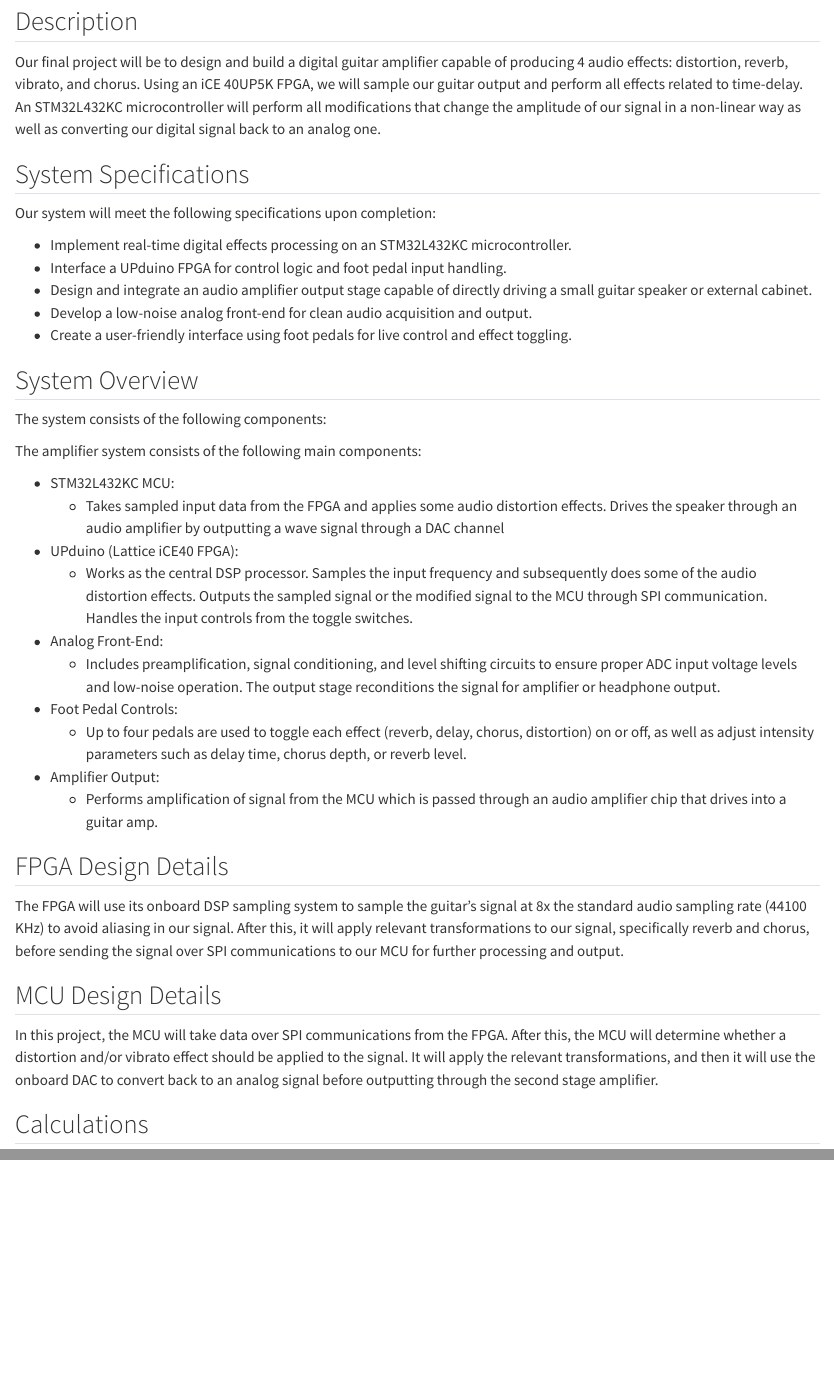
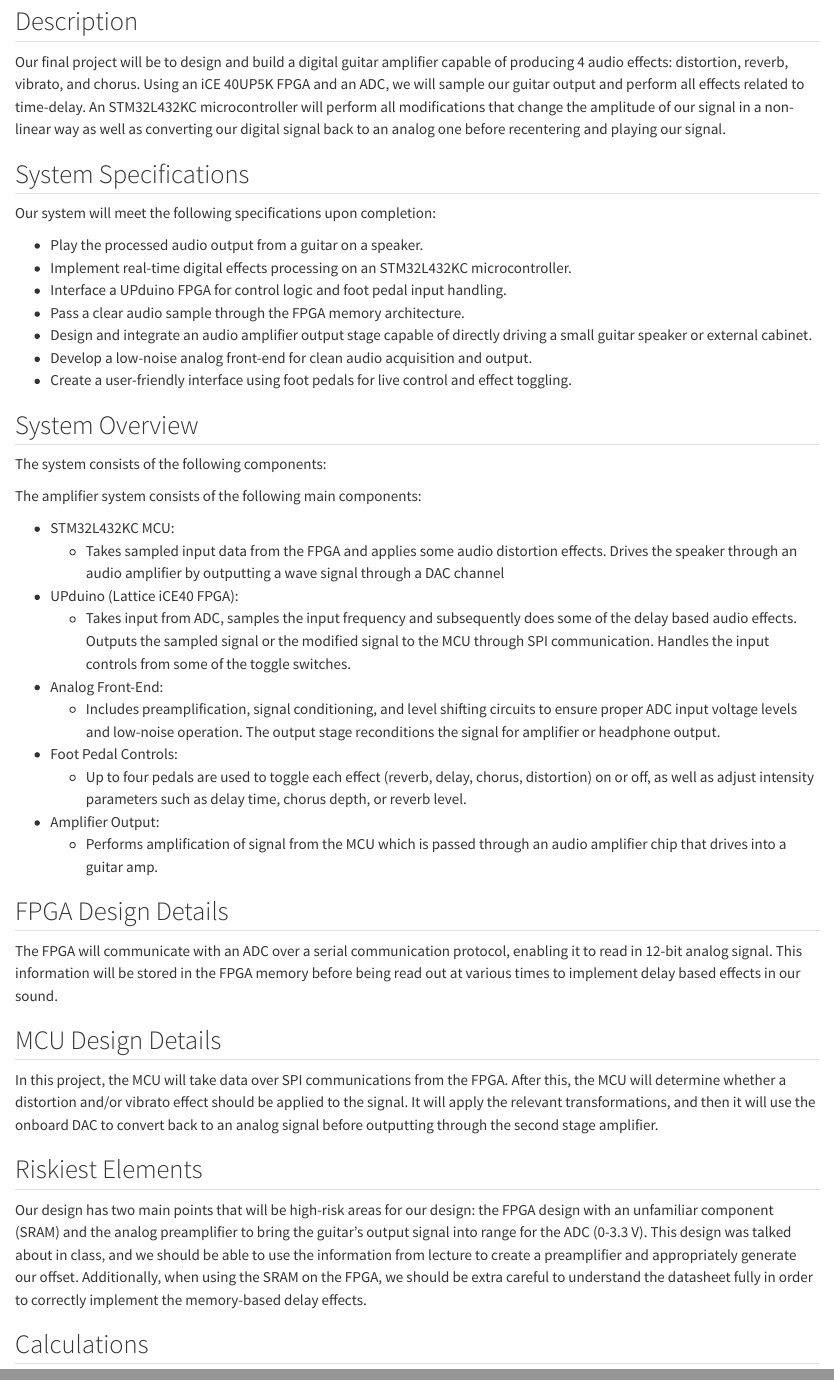
Before and after one commit to lughnasam/e155-quarto-page, a Quarto document (labs/project_overview/project_overview.qmd): the page in a window 1100 px wide, from 70 px down, and a second part further down, joined at a grey line. Rendered offline with R 4.5, knitr and Pandoc in place of Quarto, with nearby package versions.

Commit message:
modified project report

```diff
--- a/labs/project_overview/project_overview.qmd
+++ b/labs/project_overview/project_overview.qmd
@@ -2,14 +2,16 @@
 
 ## Description
 
-Our final project will be to design and build a digital guitar amplifier capable of producing 4 audio effects: distortion, reverb, vibrato, and chorus. Using an iCE 40UP5K FPGA, we will sample our guitar output and perform all effects related to time-delay. An STM32L432KC microcontroller will perform all modifications that change the amplitude of our signal in a non-linear way as well as converting our digital signal back to an analog one.
+Our final project will be to design and build a digital guitar amplifier capable of producing 4 audio effects: distortion, reverb, vibrato, and chorus. Using an iCE 40UP5K FPGA and an ADC, we will sample our guitar output and perform all effects related to time-delay. An STM32L432KC microcontroller will perform all modifications that change the amplitude of our signal in a non-linear way as well as converting our digital signal back to an analog one before recentering and playing our signal.
 
 ## System Specifications
 
 Our system will meet the following specifications upon completion:
 
+- Play the processed audio output from a guitar on a speaker.
 - Implement real-time digital effects processing on an STM32L432KC microcontroller.
 - Interface a UPduino FPGA for control logic and foot pedal input handling.
+- Pass a clear audio sample through the FPGA memory architecture.
 - Design and integrate an audio amplifier output stage capable of directly driving a small guitar speaker or external cabinet.
 - Develop a low-noise analog front-end for clean audio acquisition and output.
 - Create a user-friendly interface using foot pedals for live control and effect toggling.
@@ -23,7 +25,7 @@ The amplifier system consists of the following main components:
 - STM32L432KC MCU:
     - Takes sampled input data from the FPGA and applies some audio distortion effects. Drives the speaker through an audio amplifier by outputting a wave signal through a DAC channel
 - UPduino (Lattice iCE40 FPGA):
-    - Works as the central DSP processor. Samples the input frequency and subsequently does some of the audio distortion effects. Outputs the sampled signal or the modified signal to the MCU through SPI communication. Handles the input controls from the toggle switches.
+    - Takes input from ADC, samples the input frequency and subsequently does some of the delay based audio effects. Outputs the sampled signal or the modified signal to the MCU through SPI communication. Handles the input controls from some of the toggle switches.
 - Analog Front-End:
     - Includes preamplification, signal conditioning, and level shifting circuits to ensure proper ADC input voltage levels and low-noise operation. The output stage reconditions the signal for amplifier or headphone output.
 - Foot Pedal Controls:
@@ -33,11 +35,15 @@ The amplifier system consists of the following main components:
 
 ## FPGA Design Details
 
-The FPGA will use its onboard DSP sampling system to sample the guitar’s signal at 8x the standard audio sampling rate (44100 KHz) to avoid aliasing in our signal. After this, it will apply relevant transformations to our signal, specifically reverb and chorus, before sending the signal over SPI communications to our MCU for further processing and output.
+The FPGA will communicate with an ADC over a serial communication protocol, enabling it to read in 12-bit analog signal. This information will be stored in the FPGA memory before being read out at various times to implement delay based effects in our sound.
 
 ## MCU Design Details
 
 In this project, the MCU will take data over SPI communications from the FPGA. After this, the MCU will determine whether a distortion and/or vibrato effect should be applied to the signal. It will apply the relevant transformations, and then it will use the onboard DAC to convert back to an analog signal before outputting through the second stage amplifier.
+
+## Riskiest Elements
+
+Our design has two main points that will be high-risk areas for our design: the FPGA design with an unfamiliar component (SRAM) and the analog preamplifier to bring the guitar's output signal into range for the ADC (0-3.3 V). This design was talked about in class, and we should be able to use the information from lecture to create a preamplifier and appropriately generate our offset. Additionally, when using the SRAM on the FPGA, we should be extra careful to understand the datasheet fully in order to correctly implement the memory-based delay effects.
 
 ## Calculations
 
```
Also changed, not shown: labs/project_overview/images/revisedblockdiagram.png (added), labs/project_overview/images/revisedbudget.png (added), labs/project_overview/project_overview.qmd (4 more changed lines).
